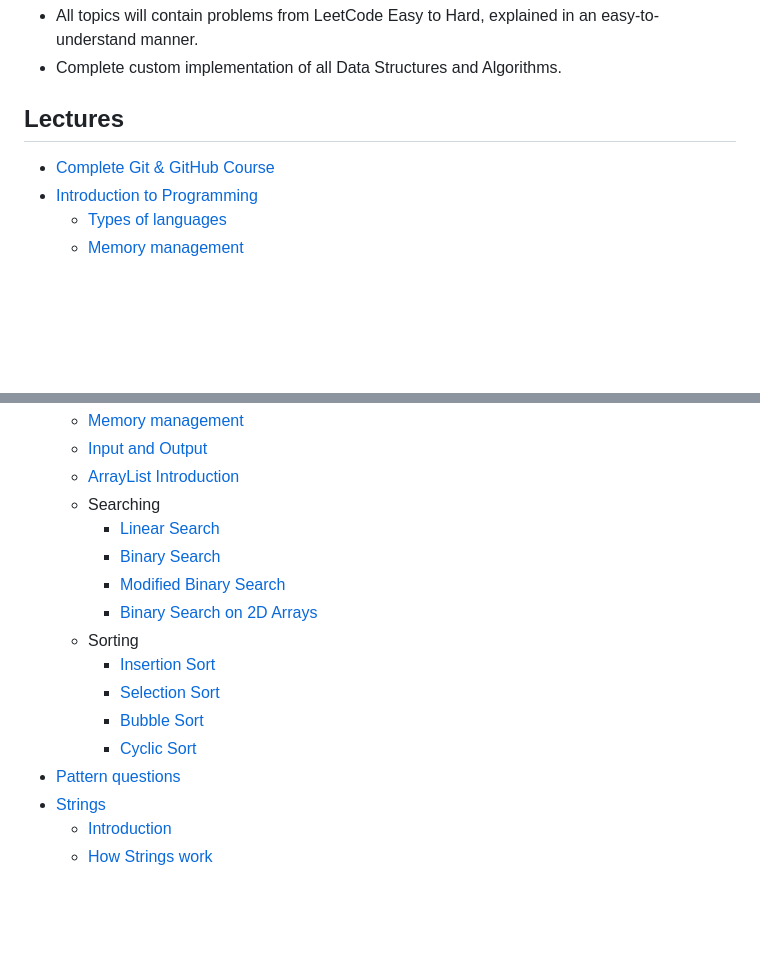
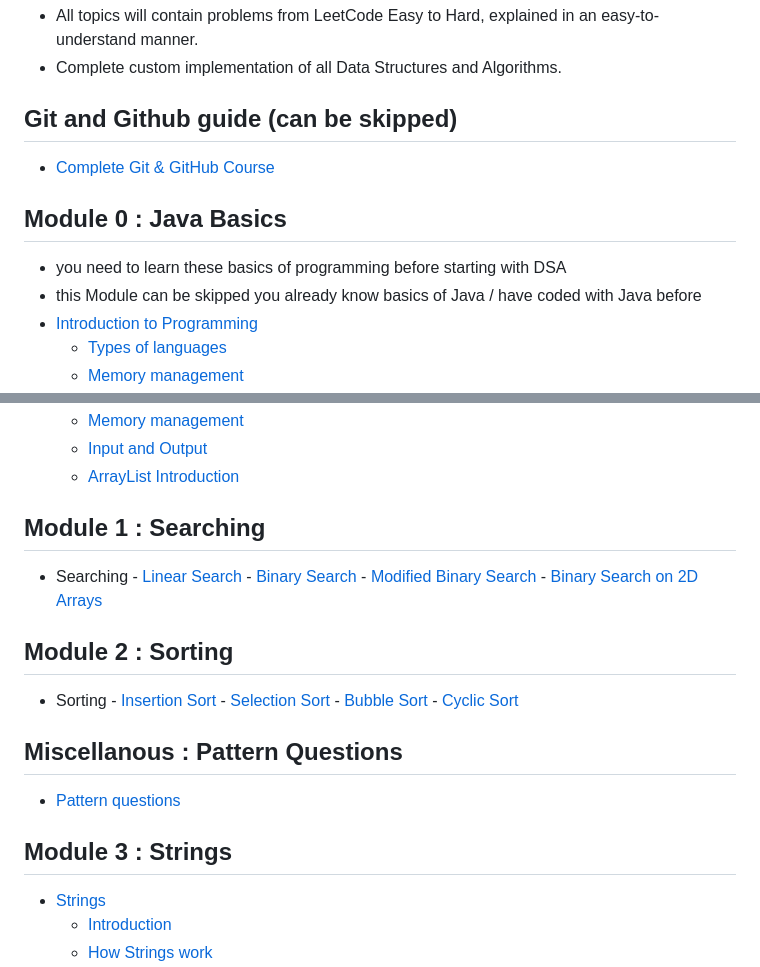
Before and after one commit to avi-dey/dsa-java, a Markdown page: ROADMAP-SYLLABUS.md, 2 parts joined by grey strips. GitHub-like rendering; blank space fills up the shorter version.

Commit message:
systematically arrange ROADMAP-SYLLABUS.md

```diff
--- a/ROADMAP-SYLLABUS.md
+++ b/ROADMAP-SYLLABUS.md
@@ -4,8 +4,12 @@
 - All topics will contain problems from LeetCode Easy to Hard, explained in an easy-to-understand manner.
 - Complete custom implementation of all Data Structures and Algorithms.
 
-## Lectures
+## Git and Github guide (can be skipped)
 - [Complete Git & GitHub Course](https://youtu.be/apGV9Kg7ics)
+
+## Module 0 : Java Basics
+- you need to learn these basics of programming before starting with DSA
+- this Module can be skipped you already know basics of Java / have coded with Java before
 - [Introduction to Programming](https://youtu.be/wn49bJOYAZM)
     - [Types of languages](https://youtu.be/wn49bJOYAZM?t=171)
     - [Memory management](https://youtu.be/wn49bJOYAZM?t=1488)
@@ -34,17 +38,26 @@
     - [Memory management](https://youtu.be/n60Dn0UsbEk?t=632)
     - [Input and Output](https://youtu.be/n60Dn0UsbEk?t=1675)
     - [ArrayList Introduction](https://youtu.be/n60Dn0UsbEk?t=4868)
-    - Searching
+
+
+## Module 1 : Searching
+- Searching
         - [Linear Search](https://youtu.be/_HRA37X8N_Q)
         - [Binary Search](https://youtu.be/f6UU7V3szVw)
         - [Modified Binary Search](https://youtu.be/f6UU7V3szVw?t=2508)
         - [Binary Search on 2D Arrays](https://www.youtube.com/watch?v=enI_KyGLYPo)
-    - Sorting
+
+## Module 2 : Sorting
+- Sorting
         - [Insertion Sort](https://youtu.be/By_5-RRqVeE)
         - [Selection Sort](https://youtu.be/Nd4SCCIHFWk)
         - [Bubble Sort](https://youtu.be/F5MZyqRp_IM)
         - [Cyclic Sort](https://youtu.be/JfinxytTYFQ)
+
+## Miscellanous : Pattern Questions
 - [Pattern questions](https://youtu.be/lsOOs5J8ycw)
+
+## Module 3 : Strings
 - [Strings](https://www.youtube.com/watch?v=zL1DPZ0Ovlo)
     - [Introduction](https://www.youtube.com/watch?v=zL1DPZ0Ovlo)
     - [How Strings work](https://youtu.be/zL1DPZ0Ovlo?t=216)
```
